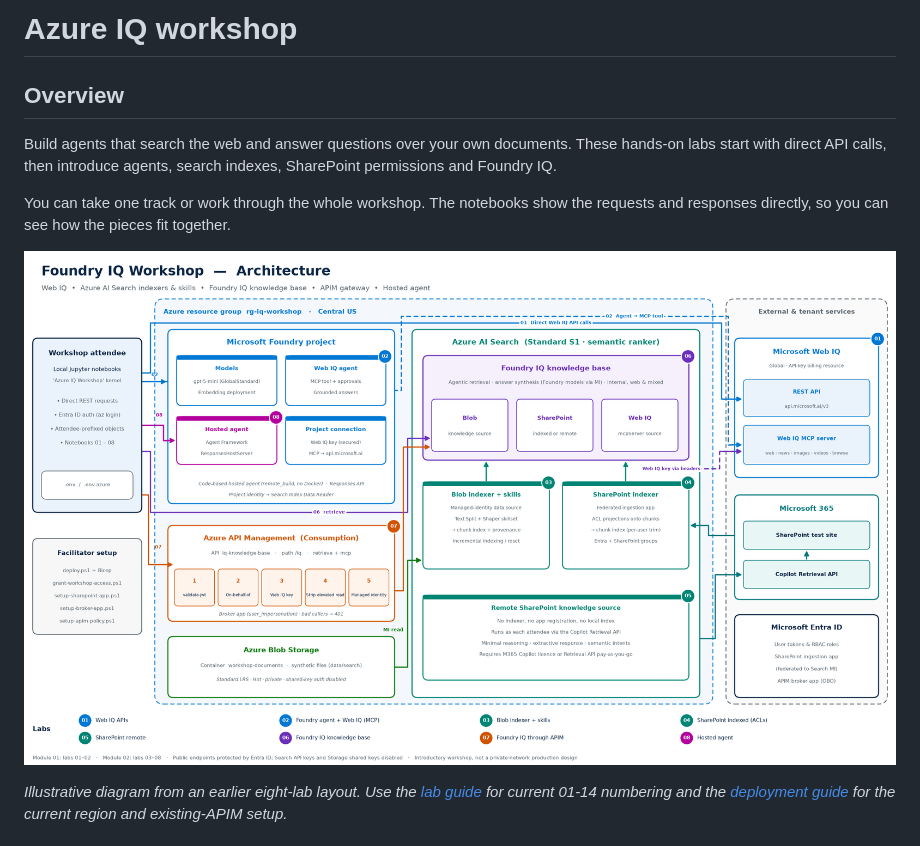
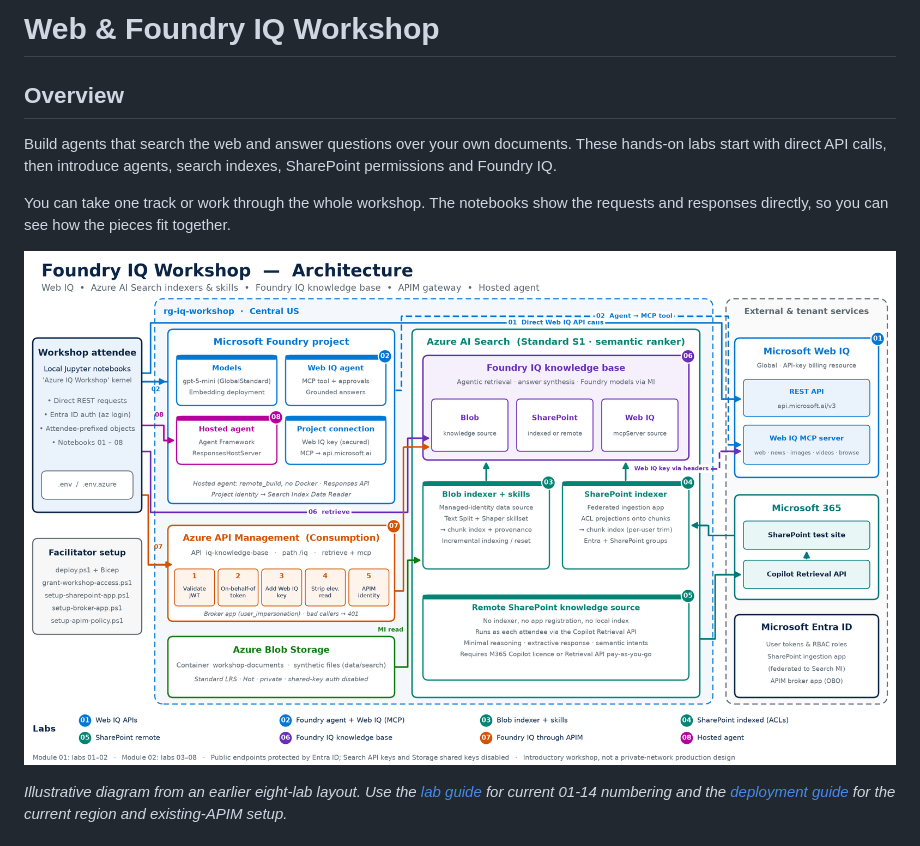
Before and after one commit to memasanz/foundry-iq-workshop, a Markdown page: README.md, the part around the change. GitHub-like rendering; pictures changed too: docs/workshop-architecture.png.

```diff
--- a/README.md
+++ b/README.md
@@ -1,4 +1,4 @@
-# Azure IQ workshop
+# Web & Foundry IQ Workshop
 
 ## Overview
 
```
Also changed, not shown: docs/participants/python.md (+2 -2 lines), docs/reference/README.md (+1 -1 lines), 2 other files.
